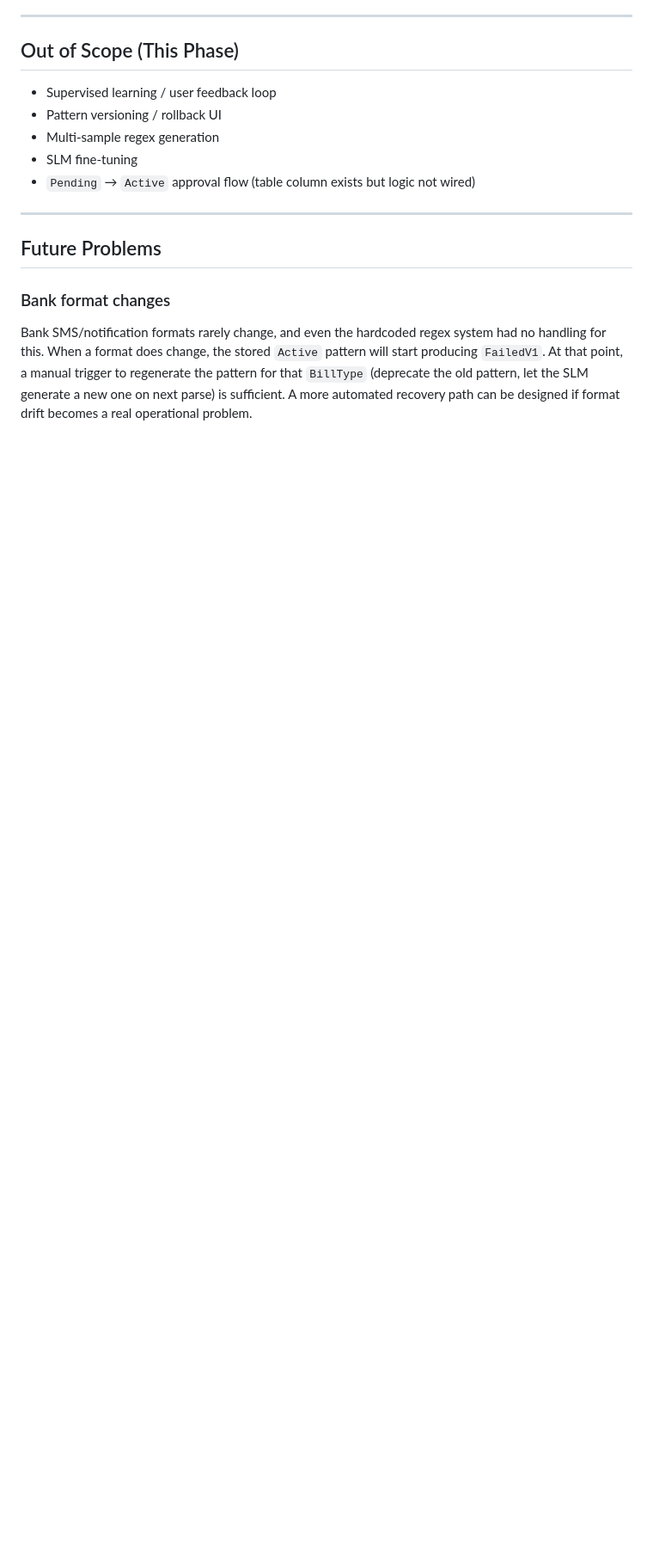
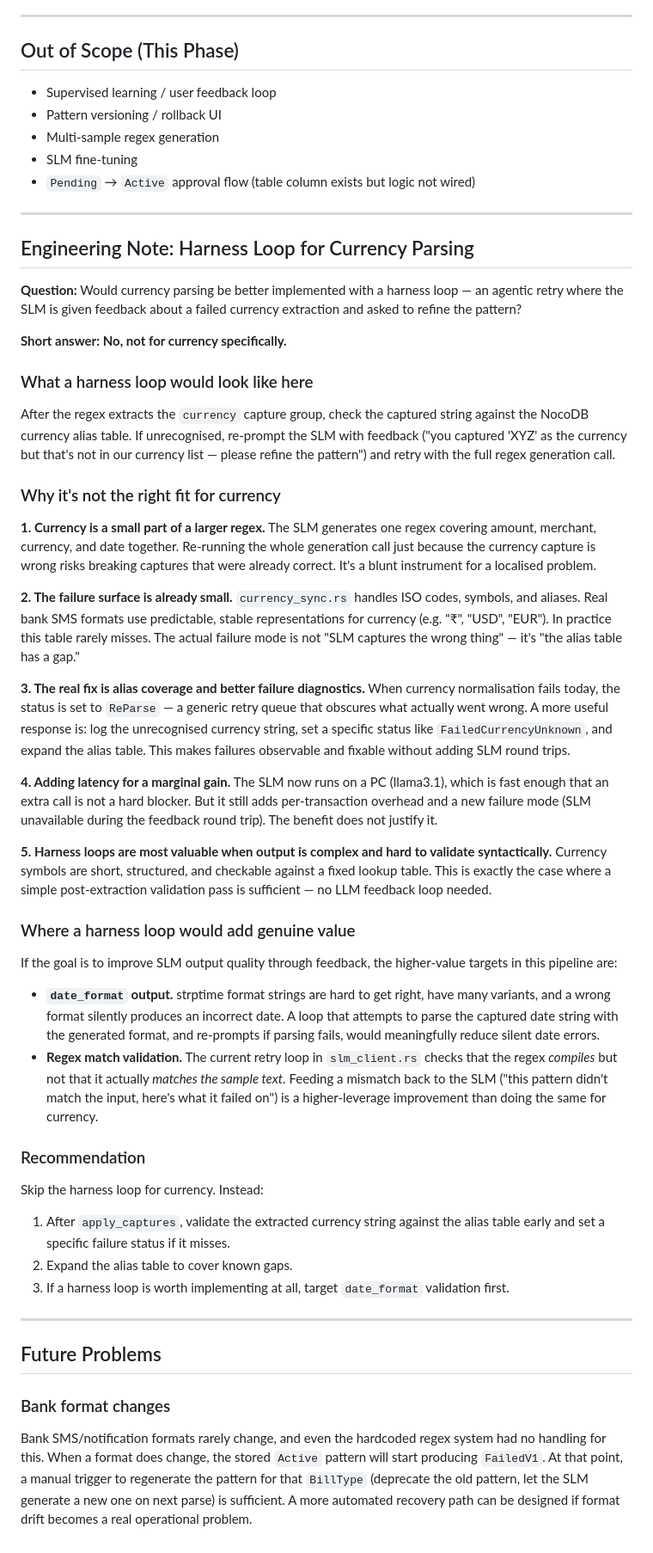
Before and after one commit to payobills/payobills, a Markdown page: docs/slm-transaction-parsing.md, the part around the change. Shown at 86% size. Drawn GitHub-style; blank space fills up the shorter version.

Commit message:
Docs: update SLM parsing doc to use harness (#512)
docs: update slm parsing doc to use harness

```diff
--- a/docs/slm-transaction-parsing.md
+++ b/docs/slm-transaction-parsing.md
@@ -342,6 +342,49 @@ Remove or disable the GenAI step in the n8n workflow. The Rust parser now handle
 
 ---
 
+## Engineering Note: Harness Loop for Currency Parsing
+
+**Question:** Would currency parsing be better implemented with a harness loop — an agentic retry where the SLM is given feedback about a failed currency extraction and asked to refine the pattern?
+
+**Short answer: No, not for currency specifically.**
+
+### What a harness loop would look like here
+
+After the regex extracts the `currency` capture group, check the captured string against the NocoDB currency alias table. If unrecognised, re-prompt the SLM with feedback ("you captured 'XYZ' as the currency but that's not in our currency list — please refine the pattern") and retry with the full regex generation call.
+
+### Why it's not the right fit for currency
+
+**1. Currency is a small part of a larger regex.**
+The SLM generates one regex covering amount, merchant, currency, and date together. Re-running the whole generation call just because the currency capture is wrong risks breaking captures that were already correct. It's a blunt instrument for a localised problem.
+
+**2. The failure surface is already small.**
+`currency_sync.rs` handles ISO codes, symbols, and aliases. Real bank SMS formats use predictable, stable representations for currency (e.g. "₹", "USD", "EUR"). In practice this table rarely misses. The actual failure mode is not "SLM captures the wrong thing" — it's "the alias table has a gap."
+
+**3. The real fix is alias coverage and better failure diagnostics.**
+When currency normalisation fails today, the status is set to `ReParse` — a generic retry queue that obscures what actually went wrong. A more useful response is: log the unrecognised currency string, set a specific status like `FailedCurrencyUnknown`, and expand the alias table. This makes failures observable and fixable without adding SLM round trips.
+
+**4. Adding latency for a marginal gain.**
+The SLM now runs on a PC (llama3.1), which is fast enough that an extra call is not a hard blocker. But it still adds per-transaction overhead and a new failure mode (SLM unavailable during the feedback round trip). The benefit does not justify it.
+
+**5. Harness loops are most valuable when output is complex and hard to validate syntactically.**
+Currency symbols are short, structured, and checkable against a fixed lookup table. This is exactly the case where a simple post-extraction validation pass is sufficient — no LLM feedback loop needed.
+
+### Where a harness loop would add genuine value
+
+If the goal is to improve SLM output quality through feedback, the higher-value targets in this pipeline are:
+
+- **`date_format` output.** strptime format strings are hard to get right, have many variants, and a wrong format silently produces an incorrect date. A loop that attempts to parse the captured date string with the generated format, and re-prompts if parsing fails, would meaningfully reduce silent date errors.
+- **Regex match validation.** The current retry loop in `slm_client.rs` checks that the regex *compiles* but not that it actually *matches the sample text*. Feeding a mismatch back to the SLM ("this pattern didn't match the input, here's what it failed on") is a higher-leverage improvement than doing the same for currency.
+
+### Recommendation
+
+Skip the harness loop for currency. Instead:
+1. After `apply_captures`, validate the extracted currency string against the alias table early and set a specific failure status if it misses.
+2. Expand the alias table to cover known gaps.
+3. If a harness loop is worth implementing at all, target `date_format` validation first.
+
+---
+
 ## Future Problems
 
 ### Bank format changes
```
